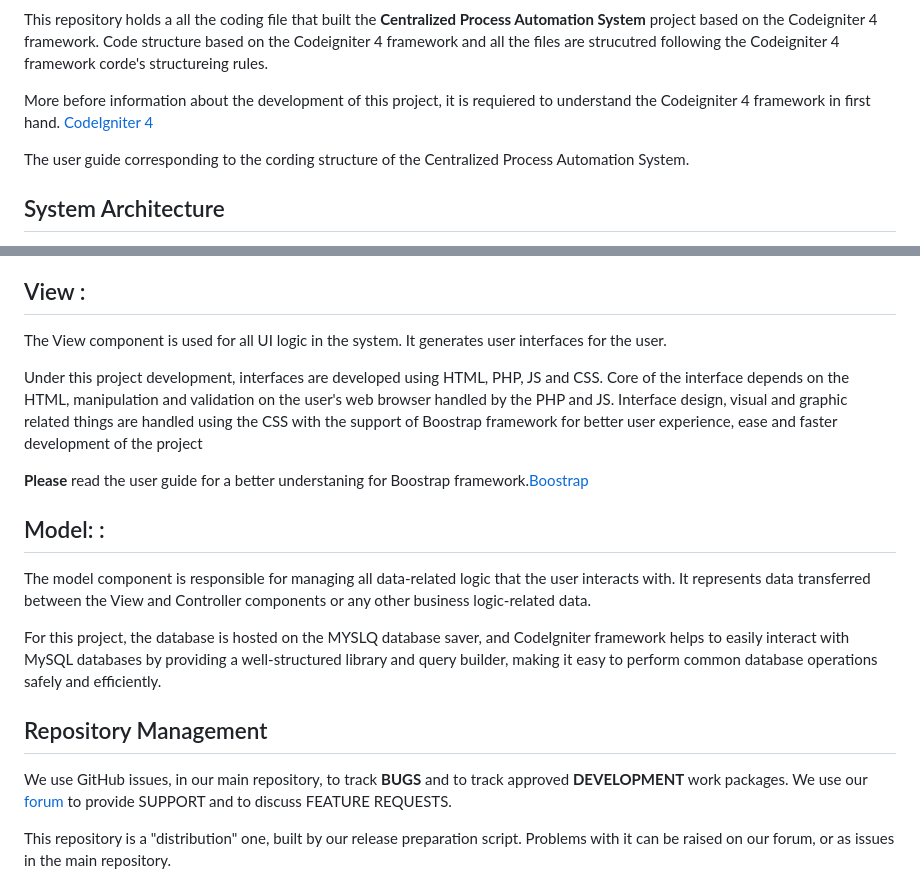
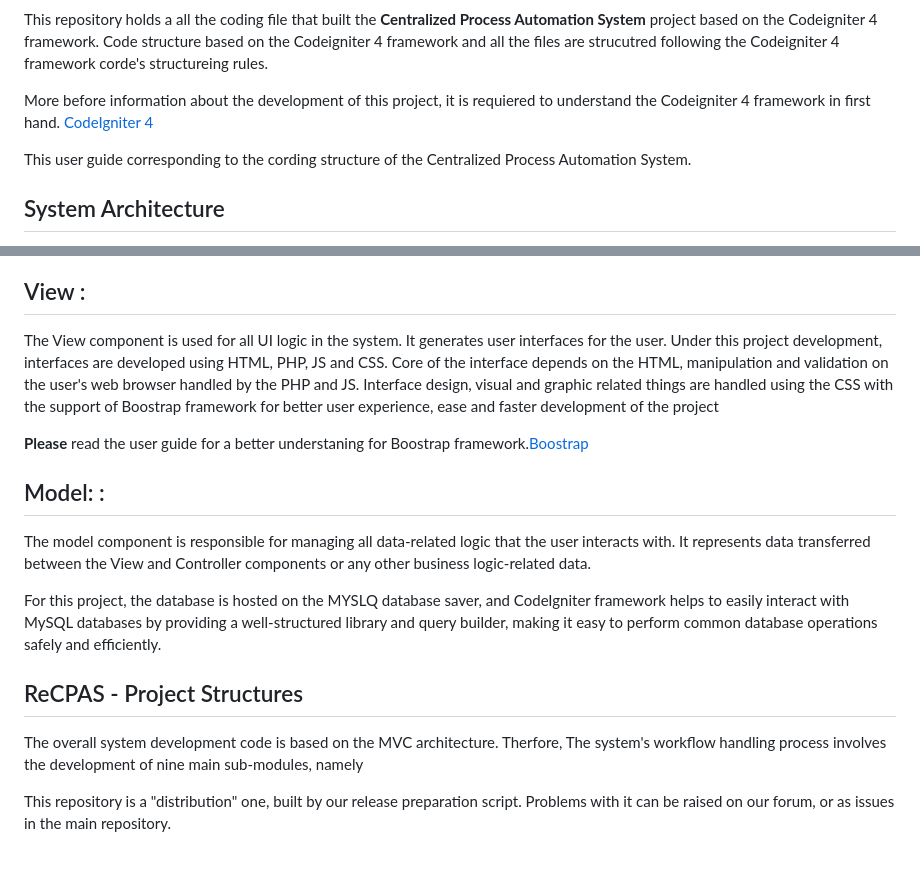
Before and after one commit to NawodithaHerath/CPS---Centralized-Process-Automation-System--CPAS, a Markdown page: README.md, 2 parts joined by grey strips. GitHub-like rendering; blank space fills up the shorter version.

```diff
--- a/README.md
+++ b/README.md
@@ -14,7 +14,7 @@ Code structure based on the Codeigniter 4 framework and all the files are strucu
 
 More before information about the development of this project, it is requiered to understand the Codeigniter 4 framework in first hand. [CodeIgniter 4](https://codeigniter.com/user_guide/intro/index.html)
 
-The user guide corresponding to the cording structure of the Centralized Process Automation System.
+This user guide corresponding to the cording structure of the Centralized Process Automation System.
 
 ## System Architecture
 The Centralized Process Automation system is implemented under the Model-View-Controller (MVC)  structure. In the bottom line, the database is the model layer which contains business logic and information about the database's data types. At the top is the display layer, which is mostly CSS, JavaScript, and HTML with dynamic embedded code. In the middle, it has the controller, which has various rules and methods for converting data that moves between the view and the model according to the business logic
@@ -28,11 +28,9 @@ In this project's development, the controller is mainly created and managed usin
 ## View :
 
 The View component is used for all UI logic in the system. It generates user interfaces for the user.
-
 Under this project development, interfaces are developed using HTML, PHP, JS and CSS. Core of the interface depends on the HTML, manipulation and validation on the user's web browser handled by the PHP and JS. Interface design, visual and graphic related things are handled using the CSS with the support of Boostrap framework for better user experience, ease and faster development of the project
 
 **Please** read the user guide for a better understaning for Boostrap framework.[Boostrap ](https://getbootstrap.com/docs/5.0/getting-started/introduction/)
-
 
 ## Model:  :
 
@@ -40,11 +38,9 @@ The model component is responsible for managing all data-related logic that the
 
 For this project, the database is hosted on the MYSLQ database saver, and CodeIgniter framework helps to easily interact with MySQL databases by providing a well-structured library and query builder, making it easy to perform common database operations safely and efficiently.
 
-## Repository Management
+## ReCPAS - Project Structures
 
-We use GitHub issues, in our main repository, to track **BUGS** and to track approved **DEVELOPMENT** work packages.
-We use our [forum](http://forum.codeigniter.com) to provide SUPPORT and to discuss
-FEATURE REQUESTS.
+The overall system development code is based on the MVC architecture. Therfore, The system's workflow handling process involves the development of nine main sub-modules, namely
 
 This repository is a "distribution" one, built by our release preparation script.
 Problems with it can be raised on our forum, or as issues in the main repository.
```
